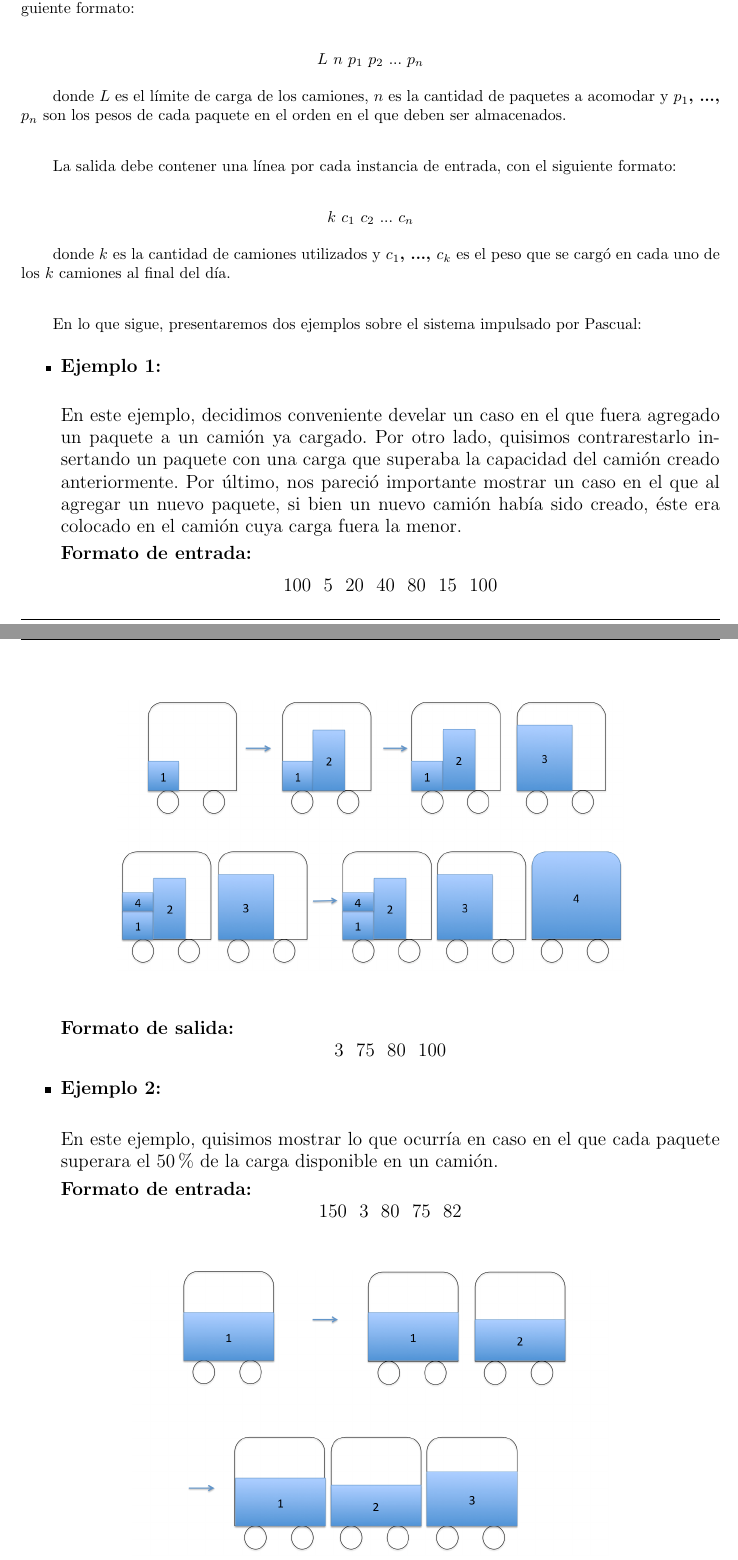
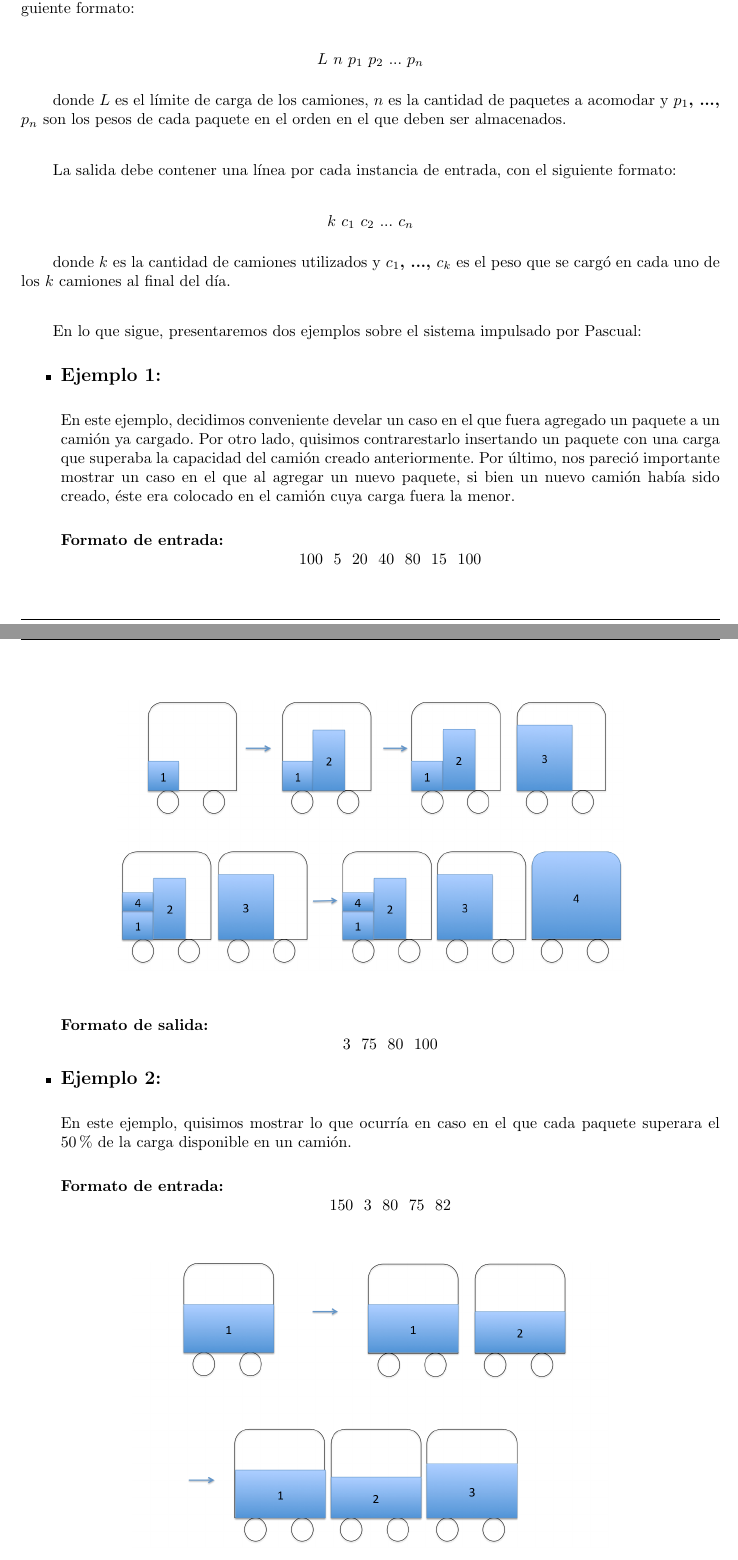
Before and after one commit to sizcovich/TP1-AlgoritmosIII, a LaTeX document (informe/informe.tex, which reads informe/ejercicios/ej1.tex): two parts of pages 4 and 5 of 9, joined at a grey line, cut so that both start at the same text. Compiled offline with pdfLaTeX.

Commit message:
modificado algo

```diff
--- a/informe/ejercicios/ej1.tex
+++ b/informe/ejercicios/ej1.tex
@@ -21,9 +21,9 @@ donde \textbf{$k$} es la cantidad de camiones utilizados y \textbf{$c_{1}$, ...,
 
 En lo que sigue, presentaremos dos ejemplos sobre el sistema impulsado por Pascual:
 \begin{itemize}
-\item \large{\textbf{Ejemplo 1:}}\newline
+\item {\large{\textbf{Ejemplo 1:}}}\newline
 
-En este ejemplo, decidimos conveniente develar un caso en el que fuera agregado un paquete a un camión ya cargado. Por otro lado, quisimos contrarestarlo insertando un paquete con una carga que superaba la capacidad del camión creado anteriormente. Por último, nos pareció importante mostrar un caso en el que al agregar un nuevo paquete, si bien un nuevo camión había sido creado, éste era colocado en el camión cuya carga fuera la menor.
+En este ejemplo, decidimos conveniente develar un caso en el que fuera agregado un paquete a un camión ya cargado. Por otro lado, quisimos contrarestarlo insertando un paquete con una carga que superaba la capacidad del camión creado anteriormente. Por último, nos pareció importante mostrar un caso en el que al agregar un nuevo paquete, si bien un nuevo camión había sido creado, éste era colocado en el camión cuya carga fuera la menor.\newline
 
 \textbf{Formato de entrada:}
 $$100\ \ 5\ \ 20\ \ 40\ \ 80\ \ 15\ \ 100$$
@@ -38,9 +38,9 @@ $$100\ \ 5\ \ 20\ \ 40\ \ 80\ \ 15\ \ 100$$
 $$3\ \ 75\ \ 80\ \ 100$$
 
 
-\item \large{\textbf{Ejemplo 2:}}\newline
+\item {\large{\textbf{Ejemplo 2:}}}\newline
 
-En este ejemplo, quisimos mostrar lo que ocurría en caso en el que cada paquete superara el 50\% de la carga disponible en un camión.
+En este ejemplo, quisimos mostrar lo que ocurría en caso en el que cada paquete superara el 50\% de la carga disponible en un camión.\newline
 
 \textbf{Formato de entrada:}
 $$150\ \ 3\ \ 80\ \ 75\ \ 82$$
```
Also changed, not shown: informe/ejercicios/ej1.tex (3 more changed lines).
